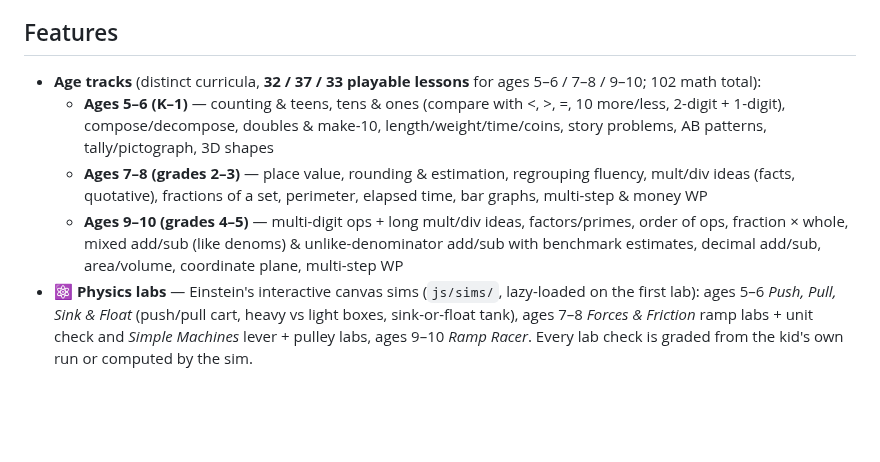
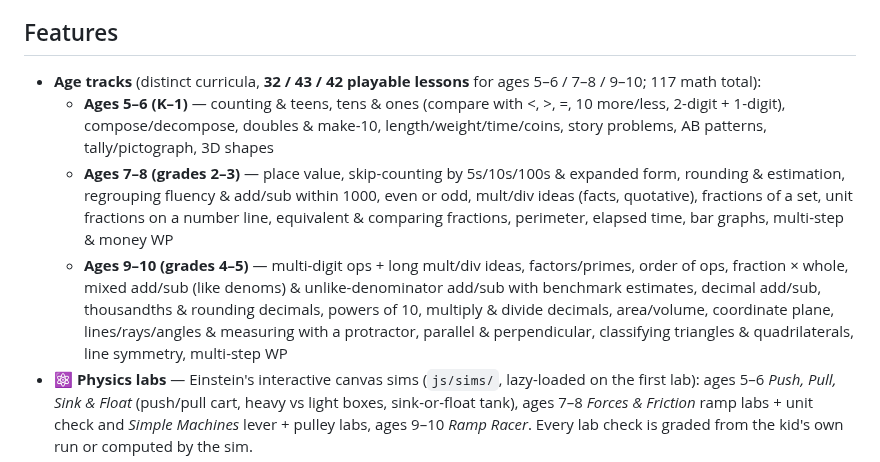
Before and after one commit to avinashpeyyety/einstein-math, a Markdown page: README.md, the part around the change. Drawn GitHub-style; blank space fills up the shorter version.

Commit message:
docs: README math counts 32/43/42 (117) + X24–X28 topics; Friday polish log

```diff
--- a/README.md
+++ b/README.md
@@ -6,10 +6,10 @@ Public interactive math program for **ages 5–10** (US K–5), delivered by **E
 
 ## Features
 
-- **Age tracks** (distinct curricula, **32 / 37 / 33 playable lessons** for ages 5–6 / 7–8 / 9–10; 102 math total):
+- **Age tracks** (distinct curricula, **32 / 43 / 42 playable lessons** for ages 5–6 / 7–8 / 9–10; 117 math total):
   - **Ages 5–6 (K–1)** — counting & teens, tens & ones (compare with <, >, =, 10 more/less, 2-digit + 1-digit), compose/decompose, doubles & make-10, length/weight/time/coins, story problems, AB patterns, tally/pictograph, 3D shapes
-  - **Ages 7–8 (grades 2–3)** — place value, rounding & estimation, regrouping fluency, mult/div ideas (facts, quotative), fractions of a set, perimeter, elapsed time, bar graphs, multi-step & money WP
-  - **Ages 9–10 (grades 4–5)** — multi-digit ops + long mult/div ideas, factors/primes, order of ops, fraction × whole, mixed add/sub (like denoms) & unlike-denominator add/sub with benchmark estimates, decimal add/sub, area/volume, coordinate plane, multi-step WP
+  - **Ages 7–8 (grades 2–3)** — place value, skip-counting by 5s/10s/100s & expanded form, rounding & estimation, regrouping fluency & add/sub within 1000, even or odd, mult/div ideas (facts, quotative), fractions of a set, unit fractions on a number line, equivalent & comparing fractions, perimeter, elapsed time, bar graphs, multi-step & money WP
+  - **Ages 9–10 (grades 4–5)** — multi-digit ops + long mult/div ideas, factors/primes, order of ops, fraction × whole, mixed add/sub (like denoms) & unlike-denominator add/sub with benchmark estimates, decimal add/sub, thousandths & rounding decimals, powers of 10, multiply & divide decimals, area/volume, coordinate plane, lines/rays/angles & measuring with a protractor, parallel & perpendicular, classifying triangles & quadrilaterals, line symmetry, multi-step WP
 - **⚛️ Physics labs** — Einstein's interactive canvas sims (`js/sims/`, lazy-loaded on the first lab): ages 5–6 *Push, Pull, Sink & Float* (push/pull cart, heavy vs light boxes, sink-or-float tank), ages 7–8 *Forces & Friction* ramp labs + unit check and *Simple Machines* lever + pulley labs, ages 9–10 *Ramp Racer*. Every lab check is graded from the kid's own run or computed by the sim.
 - **🔭 Space Lab (v2.5.0, part of Physics)** — the former Cosmos app, now at `cosmos/`: 3D solar system, launch sites & historic liftoffs, LEO/ISS view, life of a star. Open from the top nav, Home, or the Physics Mission Map. Falcon 9 booster landings (RTLS onto Landing Zone 1, droneship for Starlink) are playable at Cape Canaveral; LEO view has Hubble & Starlink-shell toggles with altitude/inclination/period chips; Starship’s Super Heavy is caught by the Starbase tower’s chopstick arms (C2). Three.js r170 vendored in `vendor/three/` (MIT); loaded only when a lab opens.
 - **Mastery + spaced review** (device-local) — check ≥ ~80% → mastered & schedule review; fail &lt; 60% → needs_review + **Retry weak spots**
```
Also changed, not shown: docs/EXPANSION_PLAN.md (+1 -0 lines).
